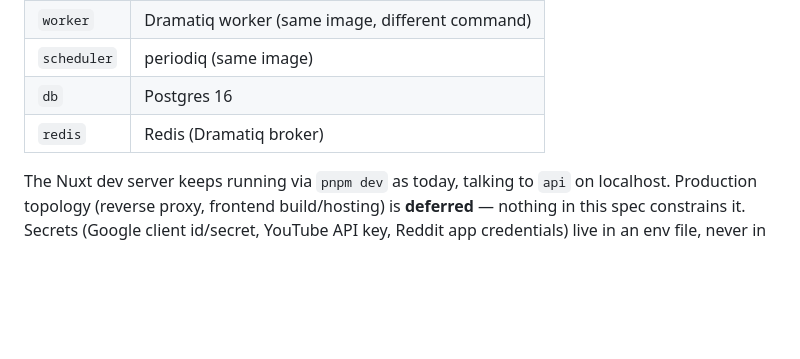
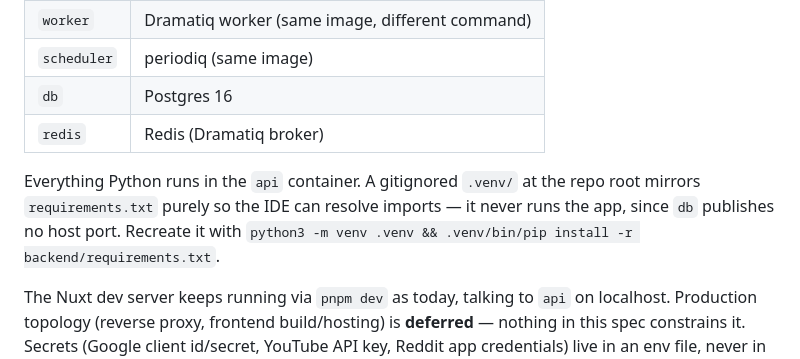
Before and after one commit to MartCube/feedme-app, a Markdown page: docs/backend.md, the part around the change. Rendered like a GitHub page; blank space fills up the shorter version.

Commit message:
docs(backend): document the IDE-only host venv
The backend-dev skill claimed the host has no venv, which no longer holds: a
gitignored .venv/ at the repo root mirrors requirements.txt so the IDE can
resolve django/ninja imports. Record that nothing runs from it (db publishes no
host port), that requirements.txt changes must refresh both it and the image,
and why it sits at the repo root rather than backend/.

Co-Authored-By: Claude Opus 5 <noreply@anthropic.com>

```diff
--- a/docs/backend.md
+++ b/docs/backend.md
@@ -277,6 +277,11 @@ anyway), and swap the one search module behind the unchanged endpoint. Frontend:
 | `db` | Postgres 16 |
 | `redis` | Redis (Dramatiq broker) |
 
+Everything Python runs in the `api` container. A gitignored `.venv/` at the repo root mirrors
+`requirements.txt` purely so the IDE can resolve imports — it never runs the app, since `db`
+publishes no host port. Recreate it with
+`python3 -m venv .venv && .venv/bin/pip install -r backend/requirements.txt`.
+
 The Nuxt dev server keeps running via `pnpm dev` as today, talking to `api` on localhost.
 Production topology (reverse proxy, frontend build/hosting) is **deferred** — nothing in
 this spec constrains it. Secrets (Google client id/secret, YouTube API key, Reddit app
```
Also changed, not shown: 1 other file.
